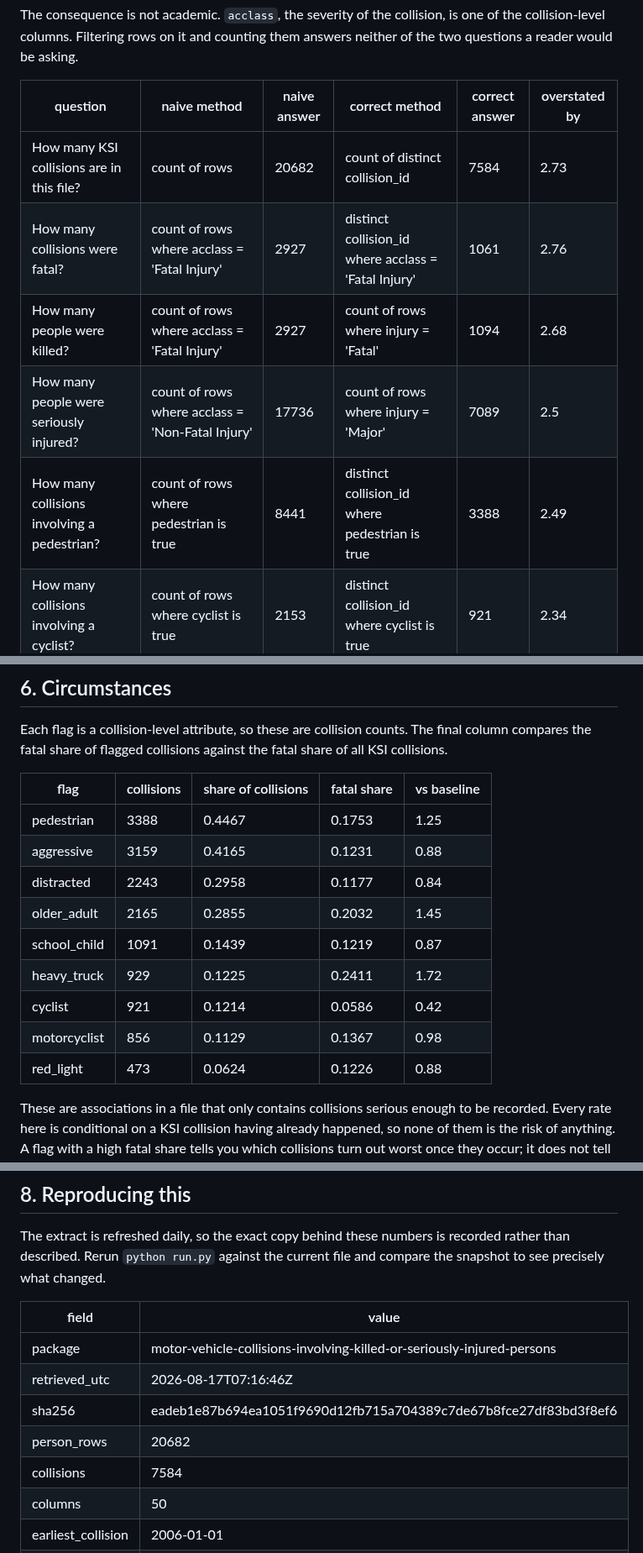
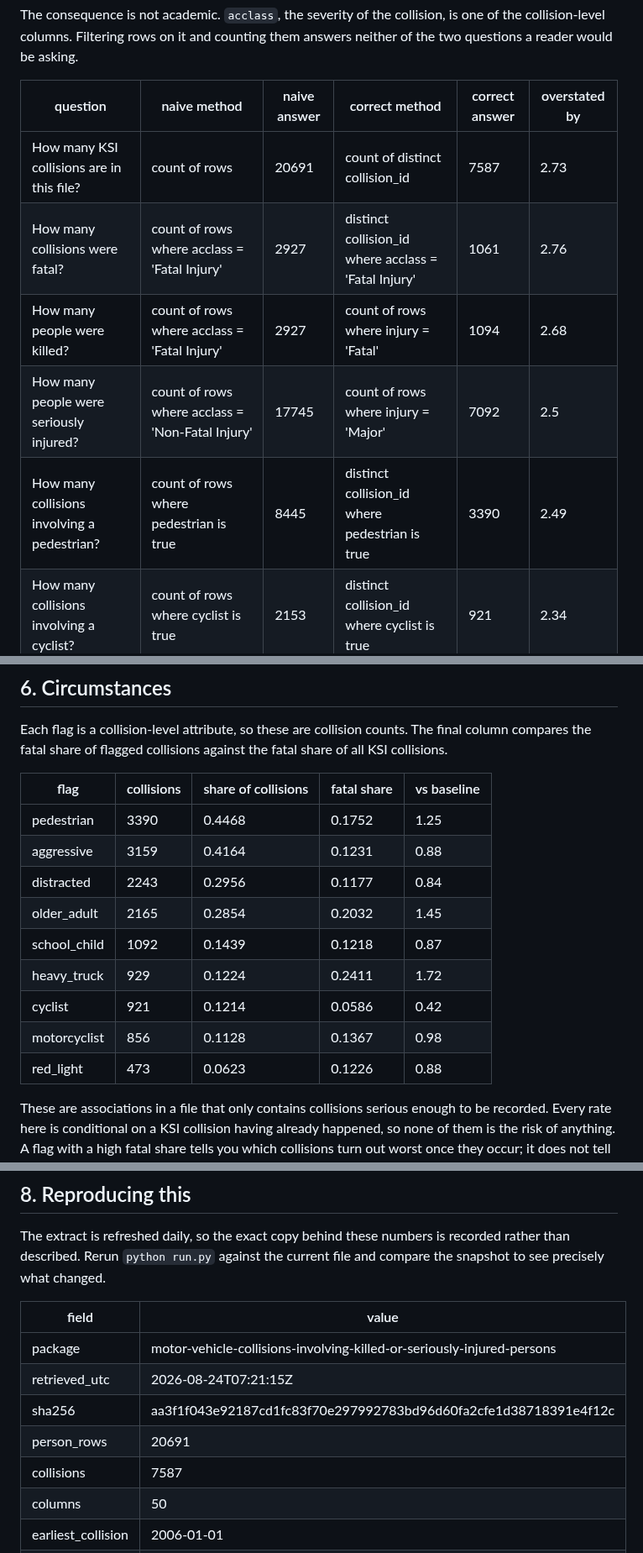
Before and after one commit to NiliRahmani/toronto-ksi-collisions, a Markdown page: results/ksi_report.md, 3 parts joined by grey strips. Shown at 84% size. GitHub-like rendering.

Commit message:
Refresh from 2026-08-02 extract: 20,691 person rows across 7,587 collisions

```diff
--- a/results/ksi_report.md
+++ b/results/ksi_report.md
@@ -12,11 +12,11 @@ The consequence is not academic. `acclass`, the severity of the collision, is on
 
 | question | naive method | naive answer | correct method | correct answer | overstated by |
 |---|---|---|---|---|---|
-| How many KSI collisions are in this file? | count of rows | 20682 | count of distinct collision_id | 7584 | 2.73 |
+| How many KSI collisions are in this file? | count of rows | 20691 | count of distinct collision_id | 7587 | 2.73 |
 | How many collisions were fatal? | count of rows where acclass = 'Fatal Injury' | 2927 | distinct collision_id where acclass = 'Fatal Injury' | 1061 | 2.76 |
 | How many people were killed? | count of rows where acclass = 'Fatal Injury' | 2927 | count of rows where injury = 'Fatal' | 1094 | 2.68 |
-| How many people were seriously injured? | count of rows where acclass = 'Non-Fatal Injury' | 17736 | count of rows where injury = 'Major' | 7089 | 2.5 |
-| How many collisions involving a pedestrian? | count of rows where pedestrian is true | 8441 | distinct collision_id where pedestrian is true | 3388 | 2.49 |
+| How many people were seriously injured? | count of rows where acclass = 'Non-Fatal Injury' | 17745 | count of rows where injury = 'Major' | 7092 | 2.5 |
+| How many collisions involving a pedestrian? | count of rows where pedestrian is true | 8445 | distinct collision_id where pedestrian is true | 3390 | 2.49 |
 | How many collisions involving a cyclist? | count of rows where cyclist is true | 2153 | distinct collision_id where cyclist is true | 921 | 2.34 |
 | How many collisions flagged aggressive driving? | count of rows where aggressive is true | 9242 | distinct collision_id where aggressive is true | 3159 | 2.93 |
 | How many collisions flagged distracted driving? | count of rows where distracted is true | 6223 | distinct collision_id where distracted is true | 2243 | 2.77 |
@@ -143,15 +143,15 @@ Each flag is a collision-level attribute, so these are collision counts. The fin
 
 | flag | collisions | share of collisions | fatal share | vs baseline |
 |---|---|---|---|---|
-| pedestrian | 3388 | 0.4467 | 0.1753 | 1.25 |
-| aggressive | 3159 | 0.4165 | 0.1231 | 0.88 |
-| distracted | 2243 | 0.2958 | 0.1177 | 0.84 |
-| older_adult | 2165 | 0.2855 | 0.2032 | 1.45 |
-| school_child | 1091 | 0.1439 | 0.1219 | 0.87 |
-| heavy_truck | 929 | 0.1225 | 0.2411 | 1.72 |
+| pedestrian | 3390 | 0.4468 | 0.1752 | 1.25 |
+| aggressive | 3159 | 0.4164 | 0.1231 | 0.88 |
+| distracted | 2243 | 0.2956 | 0.1177 | 0.84 |
+| older_adult | 2165 | 0.2854 | 0.2032 | 1.45 |
+| school_child | 1092 | 0.1439 | 0.1218 | 0.87 |
+| heavy_truck | 929 | 0.1224 | 0.2411 | 1.72 |
 | cyclist | 921 | 0.1214 | 0.0586 | 0.42 |
-| motorcyclist | 856 | 0.1129 | 0.1367 | 0.98 |
-| red_light | 473 | 0.0624 | 0.1226 | 0.88 |
+| motorcyclist | 856 | 0.1128 | 0.1367 | 0.98 |
+| red_light | 473 | 0.0623 | 0.1226 | 0.88 |
 
 These are associations in a file that only contains collisions serious enough to be recorded. Every rate here is conditional on a KSI collision having already happened, so none of them is the risk of anything. A flag with a high fatal share tells you which collisions turn out worst once they occur; it does not tell you what causes them or how often they occur.
 
@@ -171,10 +171,10 @@ The extract is refreshed daily, so the exact copy behind these numbers is record
 | field | value |
 |---|---|
 | package | motor-vehicle-collisions-involving-killed-or-seriously-injured-persons |
-| retrieved_utc | 2026-08-17T07:16:46Z |
-| sha256 | eadeb1e87b694ea1051f9690d12fb715a704389c7de67b8fce27df83bd3f8ef6 |
-| person_rows | 20682 |
-| collisions | 7584 |
+| retrieved_utc | 2026-08-24T07:21:15Z |
+| sha256 | aa3f1f043e92187cd1fc83f70e297992783bd96d60fa2cfe1d38718391e4f12c |
+| person_rows | 20691 |
+| collisions | 7587 |
 | columns | 50 |
 | earliest_collision | 2006-01-01 |
 | latest_collision | 2026-08-02 |
```
Also changed, not shown: other parts of results/ksi_report.md (+9 -9 lines), assets/hour_of_day.png, assets/neighbourhoods.png, assets/road_user_fatality.png, 12 other files.
